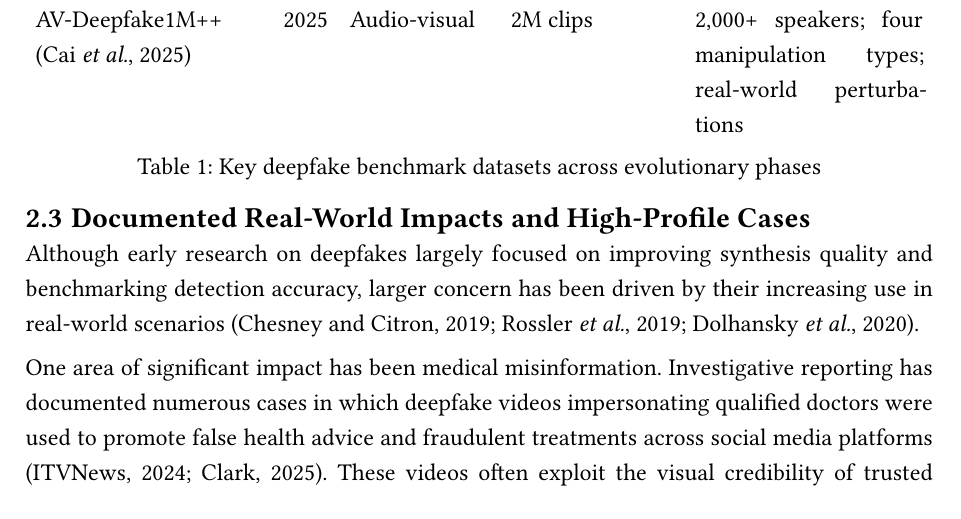
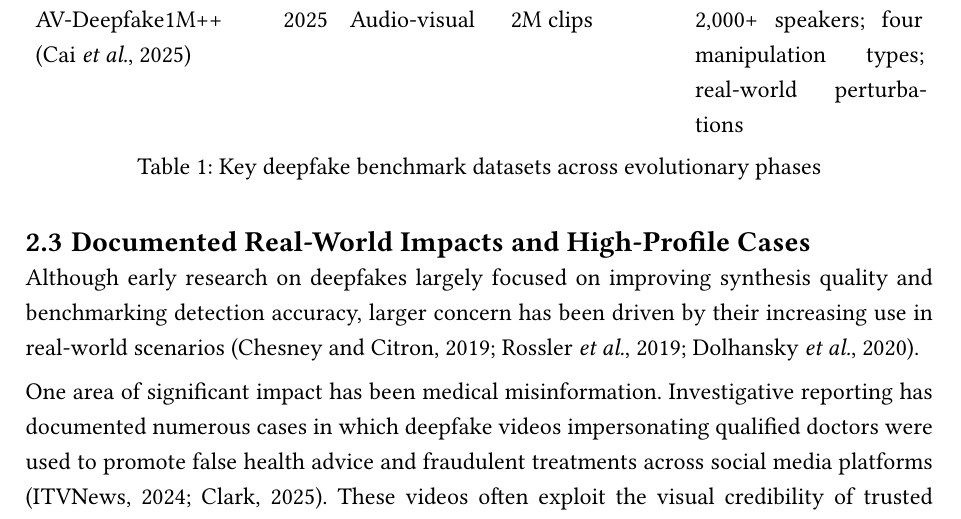
Before and after one commit to Jasmipreethi/Deepfake, a Typst document (draft.typ): part of page 16 of 92, cut so that both start at the same text. Compiled offline with Typst 0.15.

Commit message:
draft.typ: add line spacing after all figures and tables

```diff
--- a/draft.typ
+++ b/draft.typ
@@ -172,6 +172,12 @@
   // Image styling — black border
   show image: it => box(stroke: 0.5pt + black, it)
 
+  // Spacing after all figures (images and tables)
+  show figure: it => {
+    it
+    v(1em)
+  }
+
   // Table styling - bold headers, bottom border, left-aligned content
   show table.cell.where(y: 0): strong
   set table(
```
